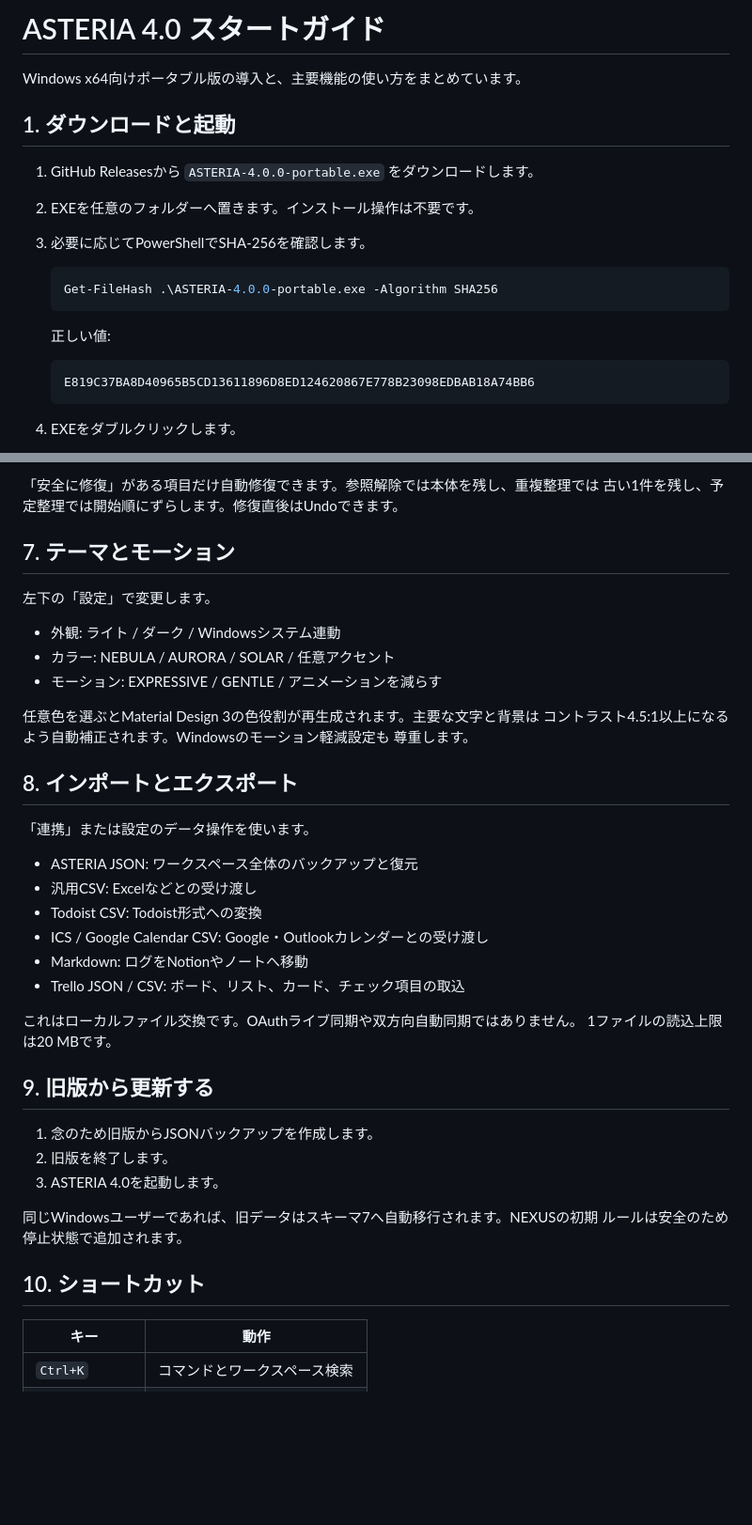
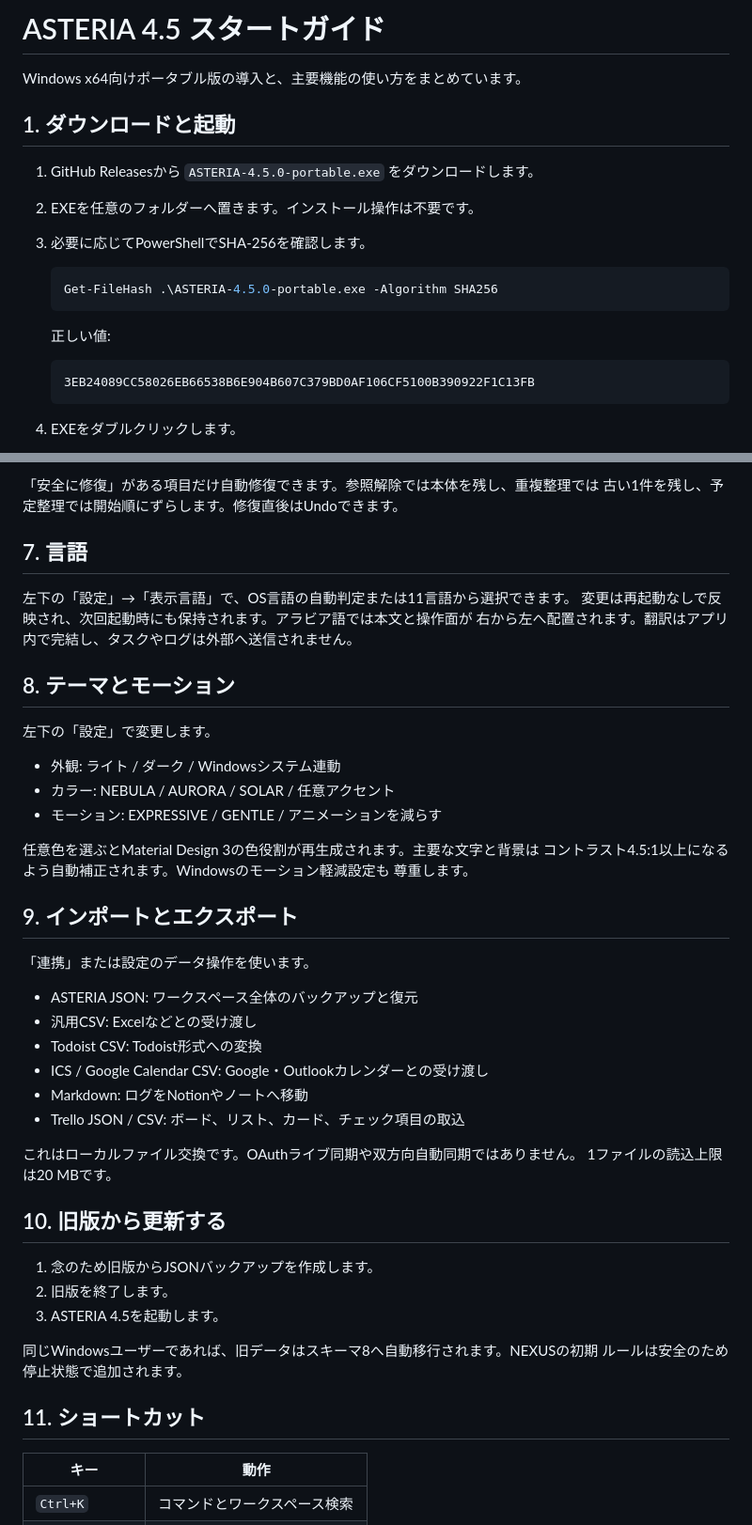
Before and after one commit to kokonakkun/ASTERIA, a Markdown page: docs/guide/getting-started.md, 2 parts joined by grey strips. Shown at 94% size. Rendered like a GitHub page; blank space fills up the shorter version.

Commit message:
Update ASTERIA 4.5 guide
ASTERIA 4.5 multilingual release update.

````diff
--- a/docs/guide/getting-started.md
+++ b/docs/guide/getting-started.md
@@ -1,21 +1,21 @@
-# ASTERIA 4.0 スタートガイド
+# ASTERIA 4.5 スタートガイド
 
 Windows x64向けポータブル版の導入と、主要機能の使い方をまとめています。
 
 ## 1. ダウンロードと起動
 
-1. GitHub Releasesから `ASTERIA-4.0.0-portable.exe` をダウンロードします。
+1. GitHub Releasesから `ASTERIA-4.5.0-portable.exe` をダウンロードします。
 2. EXEを任意のフォルダーへ置きます。インストール操作は不要です。
 3. 必要に応じてPowerShellでSHA-256を確認します。
 
    ```powershell
-   Get-FileHash .\ASTERIA-4.0.0-portable.exe -Algorithm SHA256
+   Get-FileHash .\ASTERIA-4.5.0-portable.exe -Algorithm SHA256
    ```
 
    正しい値:
 
    ```text
-   E819C37BA8D40965B5CD13611896D8ED124620867E778B23098EDBAB18A74BB6
+   3EB24089CC58026EB66538B6E904B607C379BD0AF106CF5100B390922F1C13FB
    ```
 
 4. EXEをダブルクリックします。
@@ -79,7 +79,13 @@ Learning Loopを収録しています。「この軌道を展開」でプロジ
 「安全に修復」がある項目だけ自動修復できます。参照解除では本体を残し、重複整理では
 古い1件を残し、予定整理では開始順にずらします。修復直後はUndoできます。
 
-## 7. テーマとモーション
+## 7. 言語
+
+左下の「設定」→「表示言語」で、OS言語の自動判定または11言語から選択できます。
+変更は再起動なしで反映され、次回起動時にも保持されます。アラビア語では本文と操作面が
+右から左へ配置されます。翻訳はアプリ内で完結し、タスクやログは外部へ送信されません。
+
+## 8. テーマとモーション
 
 左下の「設定」で変更します。
 
@@ -91,7 +97,7 @@ Learning Loopを収録しています。「この軌道を展開」でプロジ
 コントラスト4.5:1以上になるよう自動補正されます。Windowsのモーション軽減設定も
 尊重します。
 
-## 8. インポートとエクスポート
+## 9. インポートとエクスポート
 
 「連携」または設定のデータ操作を使います。
 
@@ -105,16 +111,16 @@ Learning Loopを収録しています。「この軌道を展開」でプロジ
 これはローカルファイル交換です。OAuthライブ同期や双方向自動同期ではありません。
 1ファイルの読込上限は20 MBです。
 
-## 9. 旧版から更新する
+## 10. 旧版から更新する
 
 1. 念のため旧版からJSONバックアップを作成します。
 2. 旧版を終了します。
-3. ASTERIA 4.0を起動します。
+3. ASTERIA 4.5を起動します。
 
-同じWindowsユーザーであれば、旧データはスキーマ7へ自動移行されます。NEXUSの初期
+同じWindowsユーザーであれば、旧データはスキーマ8へ自動移行されます。NEXUSの初期
 ルールは安全のため停止状態で追加されます。
 
-## 10. ショートカット
+## 11. ショートカット
 
 | キー | 動作 |
 |---|---|
````
